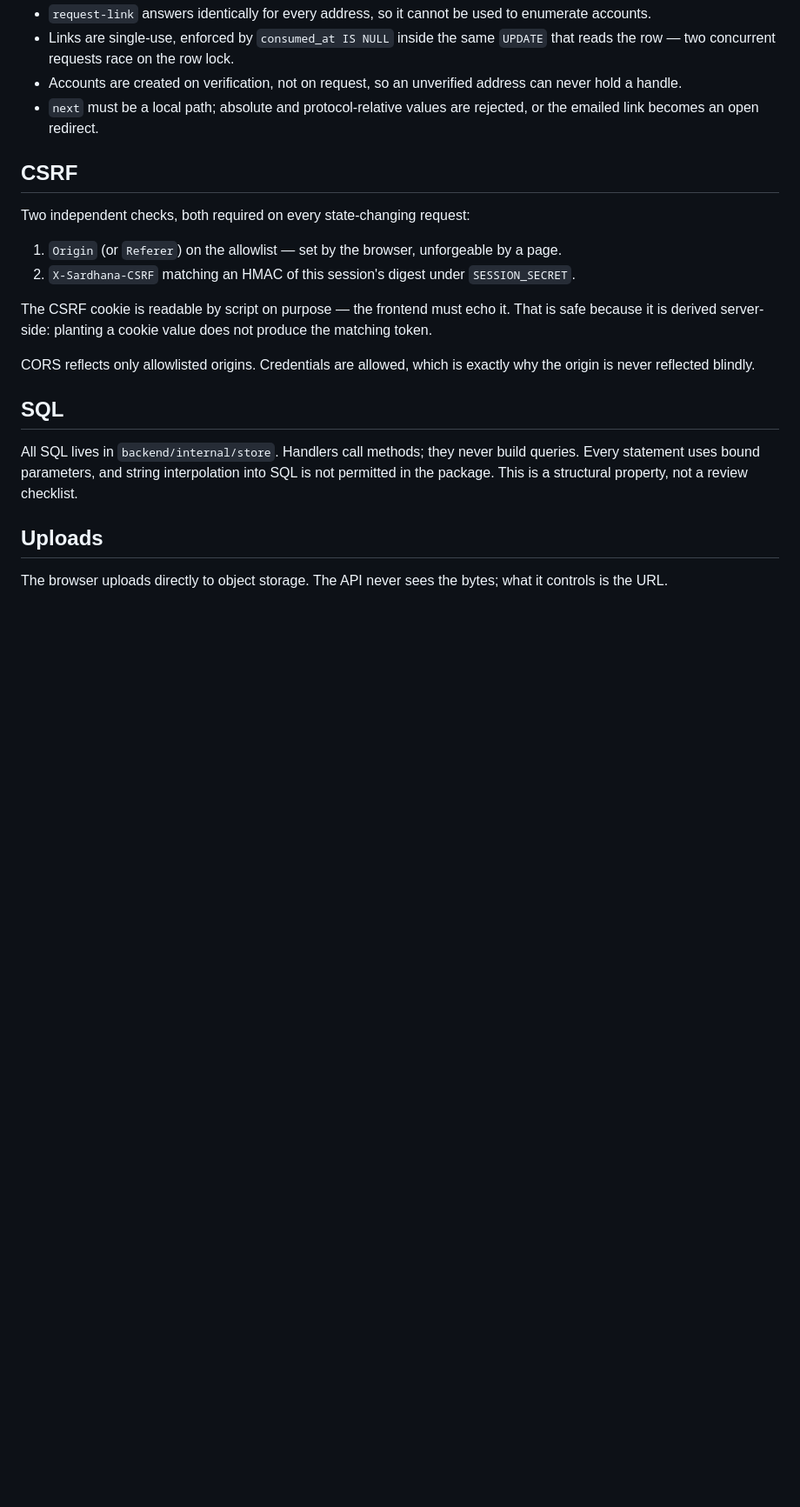
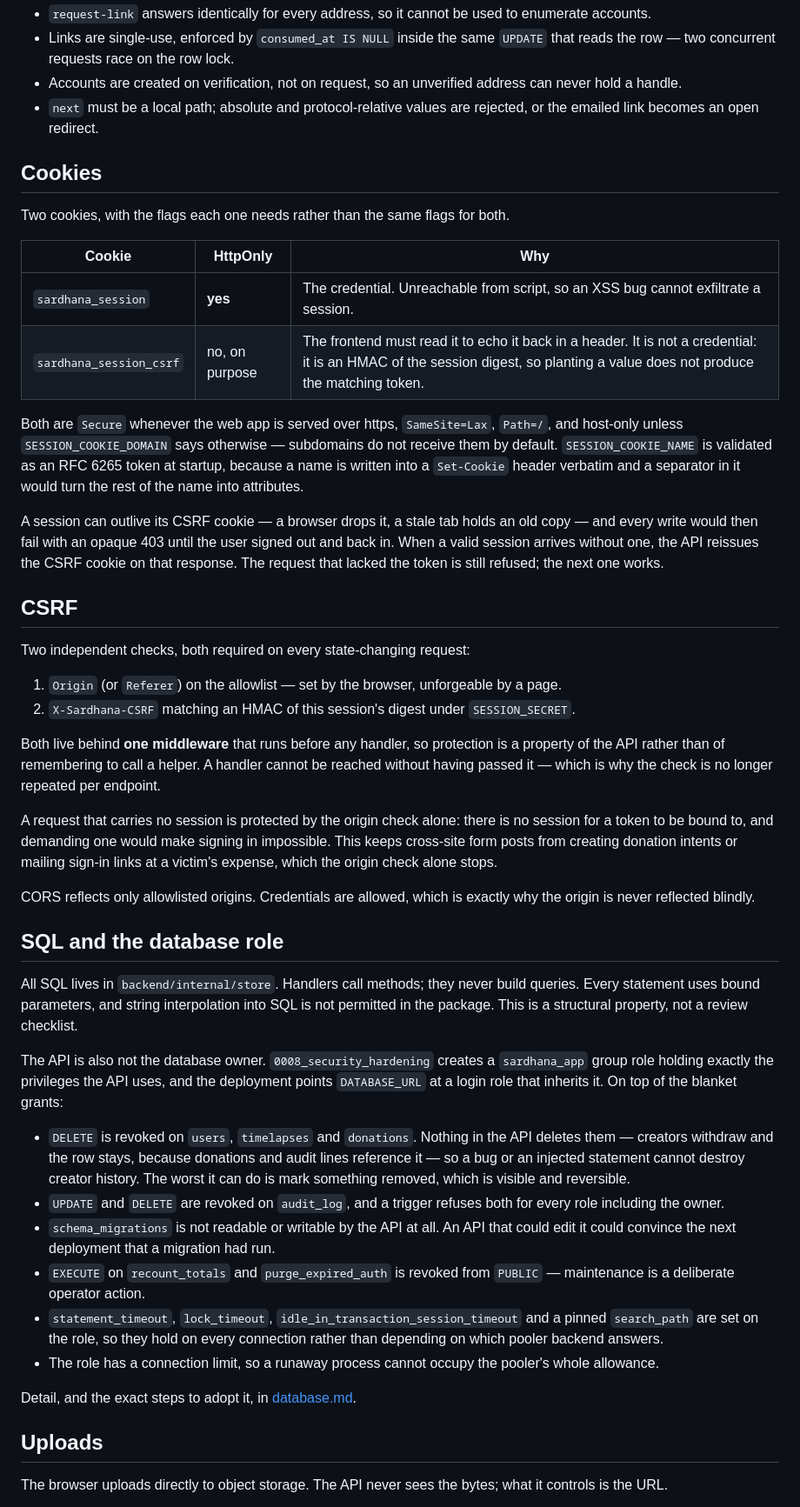
Before and after one commit to devWisz/hustle_on, a Markdown page: docs/security.md, the part around one of its changes. Shown at 87% size. GitHub-like rendering; blank space fills up the shorter version.

```diff
--- a/docs/security.md
+++ b/docs/security.md
@@ -34,6 +36,28 @@ Full detail in [auth.md](auth.md). The properties that matter:
 - `next` must be a local path; absolute and protocol-relative values are
   rejected, or the emailed link becomes an open redirect.
 
+## Cookies
+
+Two cookies, with the flags each one needs rather than the same flags for both.
+
+| Cookie | HttpOnly | Why |
+| --- | --- | --- |
+| `sardhana_session` | **yes** | The credential. Unreachable from script, so an XSS bug cannot exfiltrate a session. |
+| `sardhana_session_csrf` | no, on purpose | The frontend must read it to echo it back in a header. It is not a credential: it is an HMAC of the session digest, so planting a value does not produce the matching token. |
+
+Both are `Secure` whenever the web app is served over https, `SameSite=Lax`,
+`Path=/`, and host-only unless `SESSION_COOKIE_DOMAIN` says otherwise —
+subdomains do not receive them by default. `SESSION_COOKIE_NAME` is validated as
+an RFC 6265 token at startup, because a name is written into a `Set-Cookie`
+header verbatim and a separator in it would turn the rest of the name into
+attributes.
+
+A session can outlive its CSRF cookie — a browser drops it, a stale tab holds an
+old copy — and every write would then fail with an opaque 403 until the user
+signed out and back in. When a valid session arrives without one, the API
+reissues the CSRF cookie on that response. The request that lacked the token is
+still refused; the next one works.
+
 ## CSRF
 
 Two independent checks, both required on every state-changing request:
@@ -43,19 +67,50 @@ Two independent checks, both required on every state-changing request:
 2. `X-Sardhana-CSRF` matching an HMAC of this session's digest under
    `SESSION_SECRET`.
 
-The CSRF cookie is readable by script on purpose — the frontend must echo it.
-That is safe because it is derived server-side: planting a cookie value does not
-produce the matching token.
+Both live behind **one middleware** that runs before any handler, so protection
+is a property of the API rather than of remembering to call a helper. A handler
+cannot be reached without having passed it — which is why the check is no longer
+repeated per endpoint.
+
+A request that carries no session is protected by the origin check alone: there
+is no session for a token to be bound to, and demanding one would make signing in
+impossible. This keeps cross-site form posts from creating donation intents or
+mailing sign-in links at a victim's expense, which the origin check alone stops.
 
 CORS reflects only allowlisted origins. Credentials are allowed, which is
 exactly why the origin is never reflected blindly.
 
-## SQL
+## SQL and the database role
 
 All SQL lives in `backend/internal/store`. Handlers call methods; they never
 build queries. Every statement uses bound parameters, and string interpolation
 into SQL is not permitted in the package. This is a structural property, not a
 review checklist.
+
+The API is also not the database owner. `0008_security_hardening` creates a
+`sardhana_app` group role holding exactly the privileges the API uses, and the
+deployment points `DATABASE_URL` at a login role that inherits it. On top of the
+blanket grants:
+
+- `DELETE` is revoked on `users`, `timelapses` and `donations`. Nothing in the
+  API deletes them — creators withdraw and the row stays, because donations and
+  audit lines reference it — so a bug or an injected statement cannot destroy
+  creator history. The worst it can do is mark something removed, which is
+  visible and reversible.
+- `UPDATE` and `DELETE` are revoked on `audit_log`, and a trigger refuses both
+  for every role including the owner.
+- `schema_migrations` is not readable or writable by the API at all. An API that
+  could edit it could convince the next deployment that a migration had run.
+- `EXECUTE` on `recount_totals` and `purge_expired_auth` is revoked from `PUBLIC`
+  — maintenance is a deliberate operator action.
+- `statement_timeout`, `lock_timeout`, `idle_in_transaction_session_timeout` and
+  a pinned `search_path` are set on the role, so they hold on every connection
+  rather than depending on which pooler backend answers.
+- The role has a connection limit, so a runaway process cannot occupy the
+  pooler's whole allowance.
+
+Detail, and the exact steps to adopt it, in
+[database.md](database.md#the-application-role).
 
 ## Uploads
 
```
Also changed, not shown: other parts of docs/security.md (+53 -7 lines).
